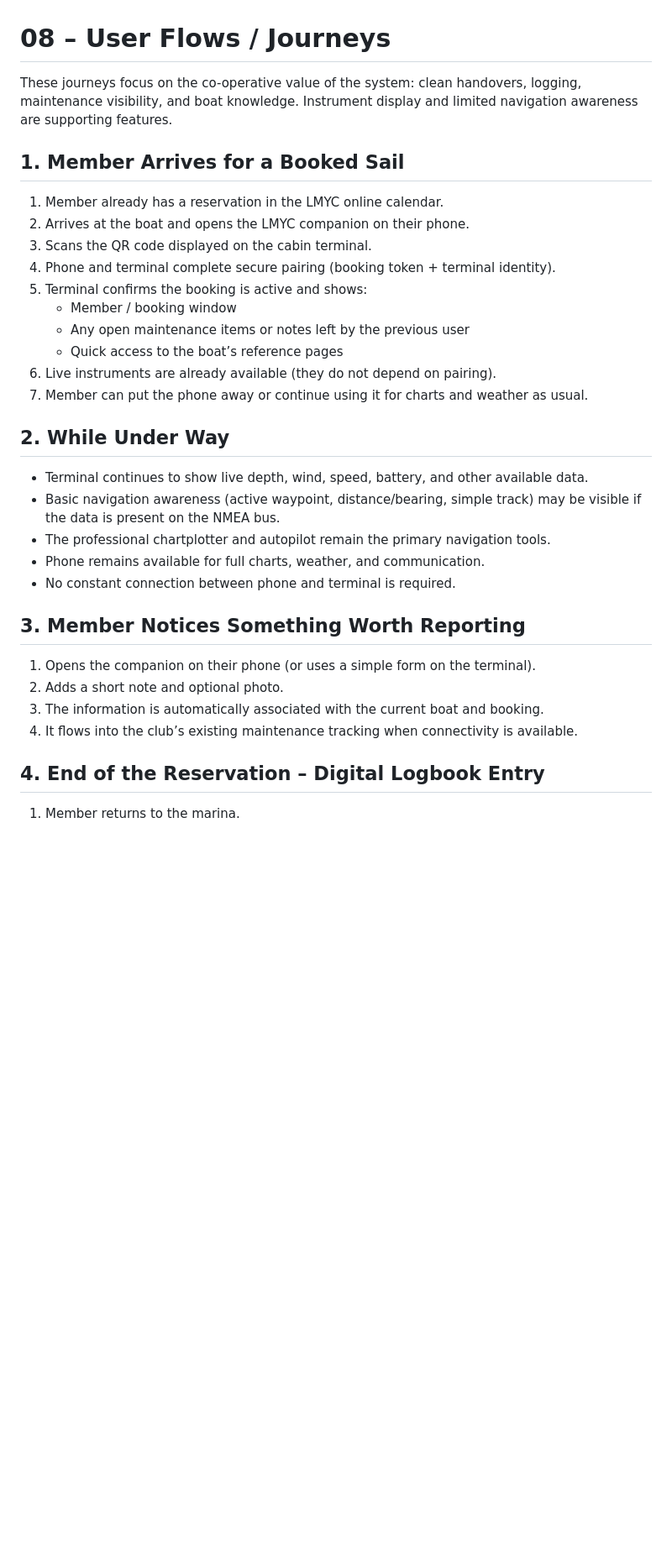
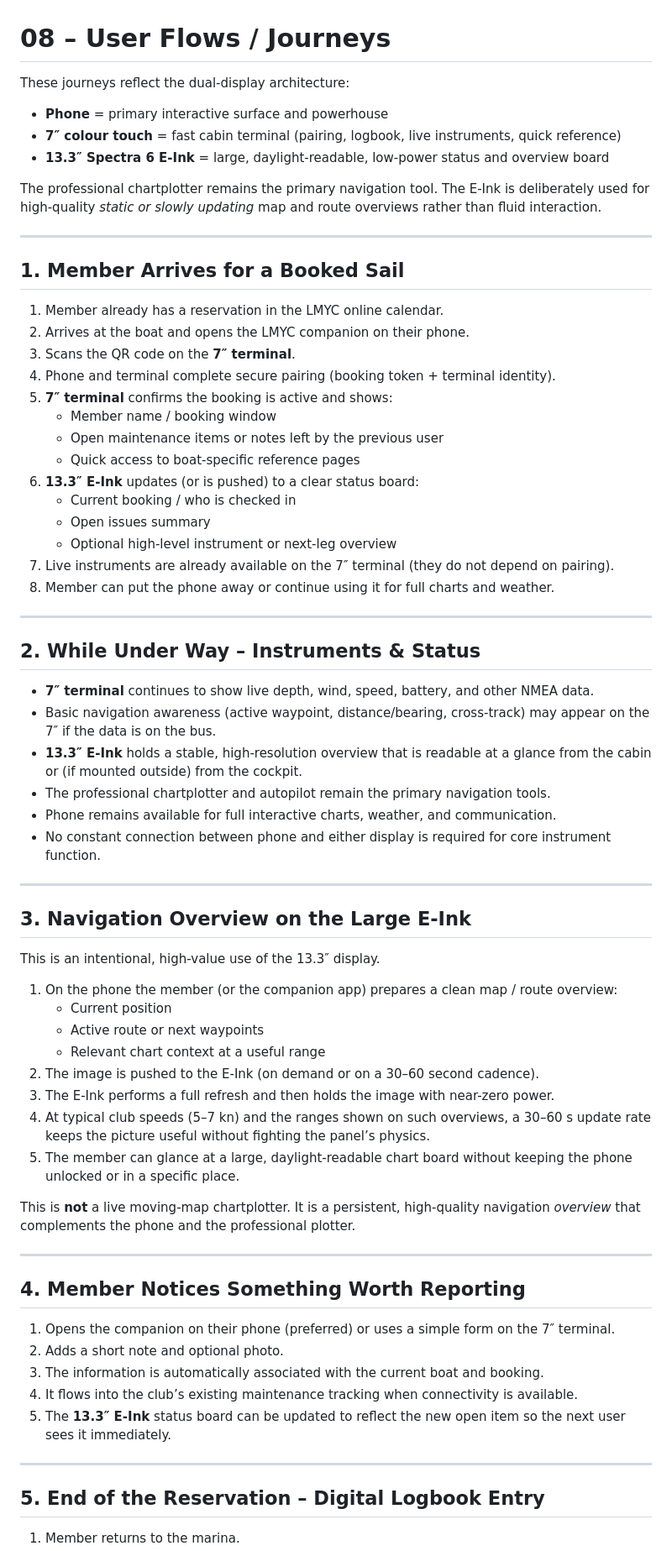
Before and after one commit to l-m-y-c/boat-terminal, a Markdown page: docs/08-user-flows.md, the part around one of its changes. Shown at 84% size. Rendered like a GitHub page; blank space fills up the shorter version.

```diff
--- a/docs/08-user-flows.md
+++ b/docs/08-user-flows.md
@@ -1,35 +1,72 @@
 # 08 – User Flows / Journeys
 
-These journeys focus on the co-operative value of the system: clean handovers, logging, maintenance visibility, and boat knowledge. Instrument display and limited navigation awareness are supporting features.
+These journeys reflect the dual-display architecture:
+
+- **Phone** = primary interactive surface and powerhouse
+- **7″ colour touch** = fast cabin terminal (pairing, logbook, live instruments, quick reference)
+- **13.3″ Spectra 6 E-Ink** = large, daylight-readable, low-power status and overview board
+
+The professional chartplotter remains the primary navigation tool. The E-Ink is deliberately used for high-quality *static or slowly updating* map and route overviews rather than fluid interaction.
+
+---
 
 ## 1. Member Arrives for a Booked Sail
 
 1. Member already has a reservation in the LMYC online calendar.
 2. Arrives at the boat and opens the LMYC companion on their phone.
-3. Scans the QR code displayed on the cabin terminal.
+3. Scans the QR code on the **7″ terminal**.
 4. Phone and terminal complete secure pairing (booking token + terminal identity).
-5. Terminal confirms the booking is active and shows:
-   - Member / booking window
-   - Any open maintenance items or notes left by the previous user
-   - Quick access to the boat’s reference pages
-6. Live instruments are already available (they do not depend on pairing).
-7. Member can put the phone away or continue using it for charts and weather as usual.
+5. **7″ terminal** confirms the booking is active and shows:
+   - Member name / booking window
+   - Open maintenance items or notes left by the previous user
+   - Quick access to boat-specific reference pages
+6. **13.3″ E-Ink** updates (or is pushed) to a clear status board:
+   - Current booking / who is checked in
+   - Open issues summary
+   - Optional high-level instrument or next-leg overview
+7. Live instruments are already available on the 7″ terminal (they do not depend on pairing).
+8. Member can put the phone away or continue using it for full charts and weather.
 
-## 2. While Under Way
+---
 
-- Terminal continues to show live depth, wind, speed, battery, and other available data.
-- Basic navigation awareness (active waypoint, distance/bearing, simple track) may be visible if the data is present on the NMEA bus.
+## 2. While Under Way – Instruments & Status
+
+- **7″ terminal** continues to show live depth, wind, speed, battery, and other NMEA data.
+- Basic navigation awareness (active waypoint, distance/bearing, cross-track) may appear on the 7″ if the data is on the bus.
+- **13.3″ E-Ink** holds a stable, high-resolution overview that is readable at a glance from the cabin or (if mounted outside) from the cockpit.
 - The professional chartplotter and autopilot remain the primary navigation tools.
-- Phone remains available for full charts, weather, and communication.
-- No constant connection between phone and terminal is required.
+- Phone remains available for full interactive charts, weather, and communication.
+- No constant connection between phone and either display is required for core instrument function.
 
-## 3. Member Notices Something Worth Reporting
+---
 
-1. Opens the companion on their phone (or uses a simple form on the terminal).
+## 3. Navigation Overview on the Large E-Ink
+
+This is an intentional, high-value use of the 13.3″ display.
+
+1. On the phone the member (or the companion app) prepares a clean map / route overview:
+   - Current position
+   - Active route or next waypoints
+   - Relevant chart context at a useful range
+2. The image is pushed to the E-Ink (on demand or on a 30–60 second cadence).
+3. The E-Ink performs a full refresh and then holds the image with near-zero power.
+4. At typical club speeds (5–7 kn) and the ranges shown on such overviews, a 30–60 s update rate keeps the picture useful without fighting the panel’s physics.
+5. The member can glance at a large, daylight-readable chart board without keeping the phone unlocked or in a specific place.
+
+This is **not** a live moving-map chartplotter. It is a persistent, high-quality navigation *overview* that complements the phone and the professional plotter.
+
+---
+
+## 4. Member Notices Something Worth Reporting
+
+1. Opens the companion on their phone (preferred) or uses a simple form on the 7″ terminal.
 2. Adds a short note and optional photo.
 3. The information is automatically associated with the current boat and booking.
 4. It flows into the club’s existing maintenance tracking when connectivity is available.
+5. The **13.3″ E-Ink** status board can be updated to reflect the new open item so the next user sees it immediately.
 
-## 4. End of the Reservation – Digital Logbook Entry
+---
+
+## 5. End of the Reservation – Digital Logbook Entry
 
 1. Member returns to the marina.
```
Also changed, not shown: other parts of docs/08-user-flows.md (+31 -9 lines), docs/15-useful-resources.md (+17 -2 lines).
